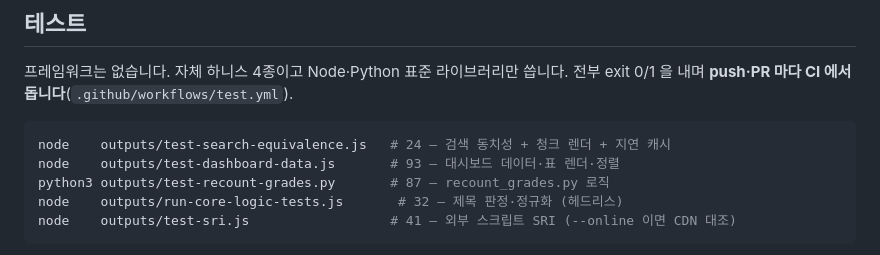
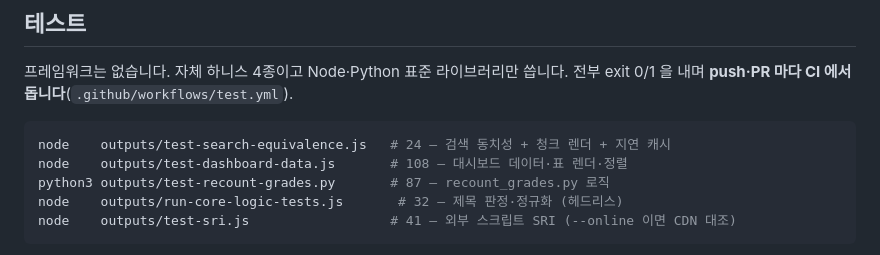
Before and after one commit to DrunkenZealnut/searchinmd, a Markdown page: README.md, the part around the change. GitHub-like rendering.

````diff
--- a/README.md
+++ b/README.md
@@ -71,7 +71,7 @@ python3 recount_grades.py --data /other/path # 다른 위치 지정
 
 ```bash
 node    outputs/test-search-equivalence.js   # 24 — 검색 동치성 + 청크 렌더 + 지연 캐시
-node    outputs/test-dashboard-data.js       # 93 — 대시보드 데이터·표 렌더·정렬
+node    outputs/test-dashboard-data.js       # 108 — 대시보드 데이터·표 렌더·정렬
 python3 outputs/test-recount-grades.py       # 87 — recount_grades.py 로직
 node    outputs/run-core-logic-tests.js       # 32 — 제목 판정·정규화 (헤드리스)
 node    outputs/test-sri.js                  # 41 — 외부 스크립트 SRI (--online 이면 CDN 대조)
````
Also changed, not shown: CLAUDE.md (+2 -2 lines), TODOS.md (+7 -0 lines).
